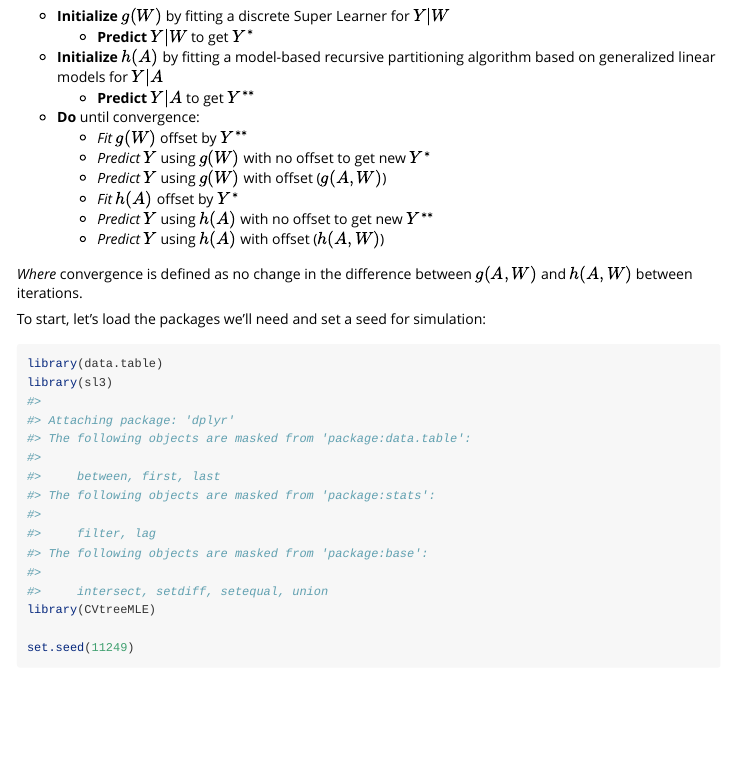
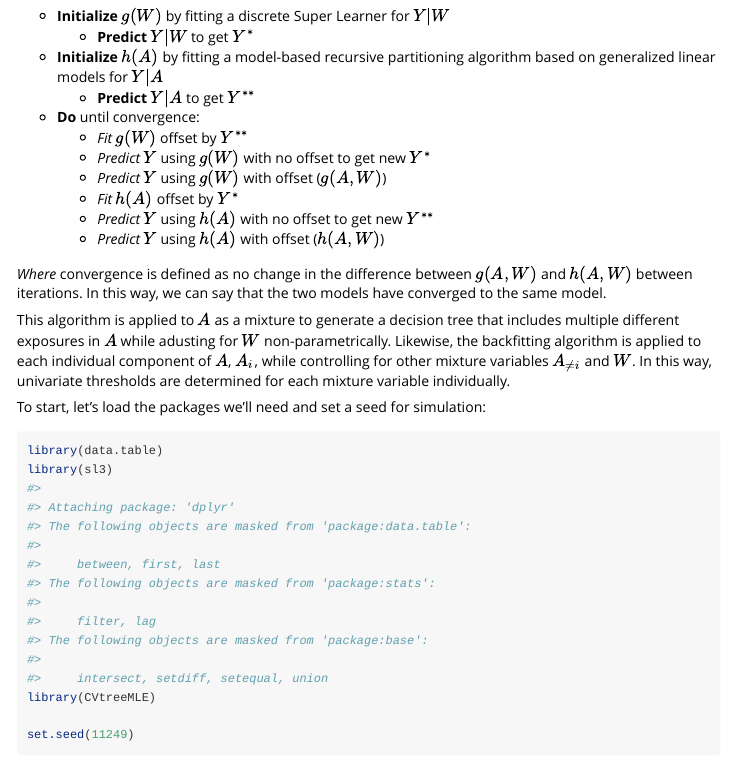
Before and after one commit to blind-contours/CVtreeMLE, an R Markdown document (vignettes/intro_CVtreeMLE.Rmd): the page in a window 1100 px wide, from 1460 px down. Rendered offline with R 4.5, knitr and Pandoc, with nearby package versions.

Commit message:
Working on vignette.

```diff
--- a/vignettes/intro_CVtreeMLE.Rmd
+++ b/vignettes/intro_CVtreeMLE.Rmd
@@ -51,9 +51,9 @@ Where $A_i$ is a vector of exposure values for individual $i$ and $W_i$ is a vec
   + *Predict* $Y$ using $h(A)$ with no offset to get new $Y^{**}$
   + *Predict* $Y$ using $h(A)$ with offset ($h(A,W)$)
 
-_Where_ convergence is defined as no change in the difference between $g(A,W)$ and $h(A,W)$ between iterations.
+_Where_ convergence is defined as no change in the difference between $g(A,W)$ and $h(A,W)$ between iterations. In this way, we can say that the two models have converged to the same model.
 
-
+This algorithm is applied to $A$ as a mixture to generate a decision tree that includes multiple different exposures in $A$ while adusting for $W$ non-parametrically. Likewise, the backfitting algorithm is applied to each individual component of $A$, $A_i$, while controlling for other mixture variables $A_{\ne i}$ and $W$. In this way, univariate thresholds are determined for each mixture variable individually.
 
 
 To start, let's load the packages we'll need and set a seed for simulation:
```
